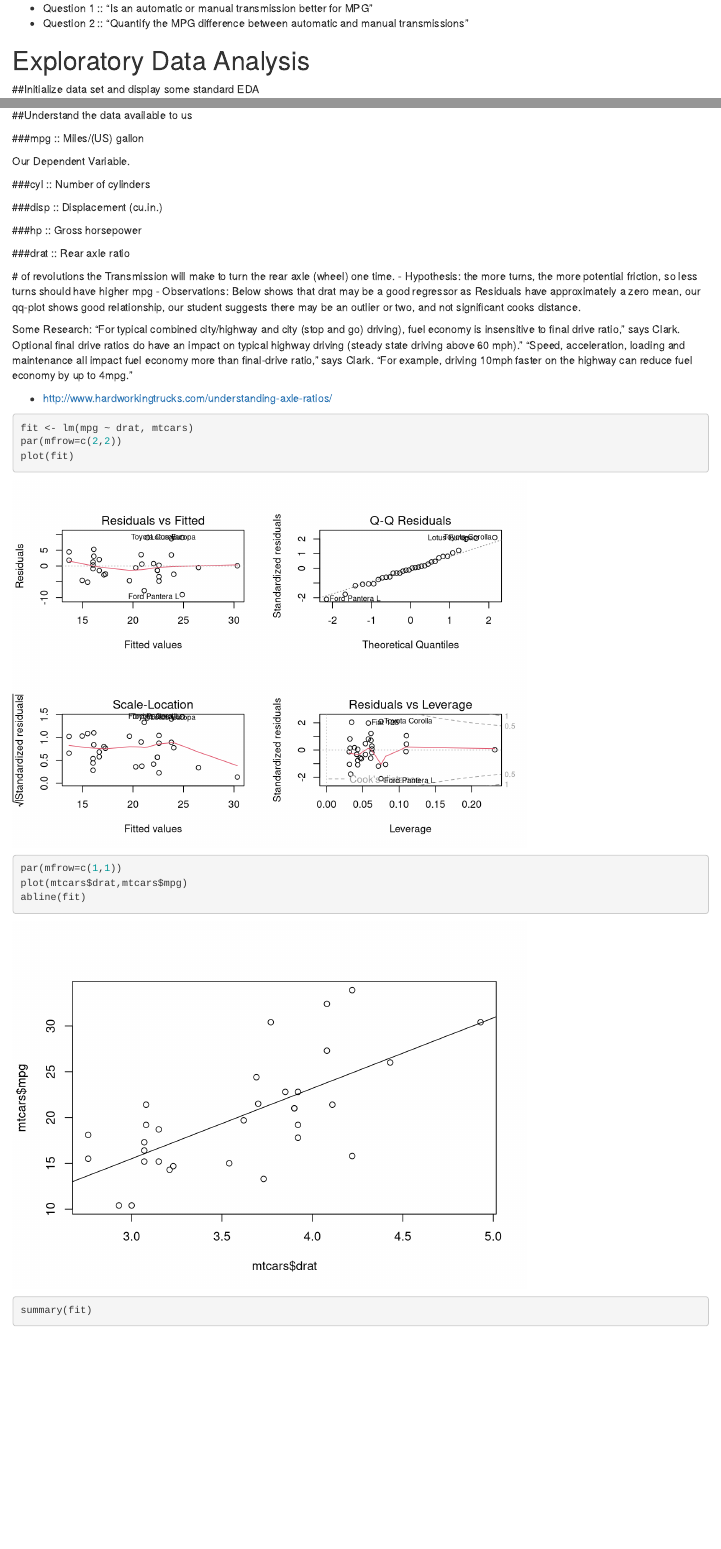
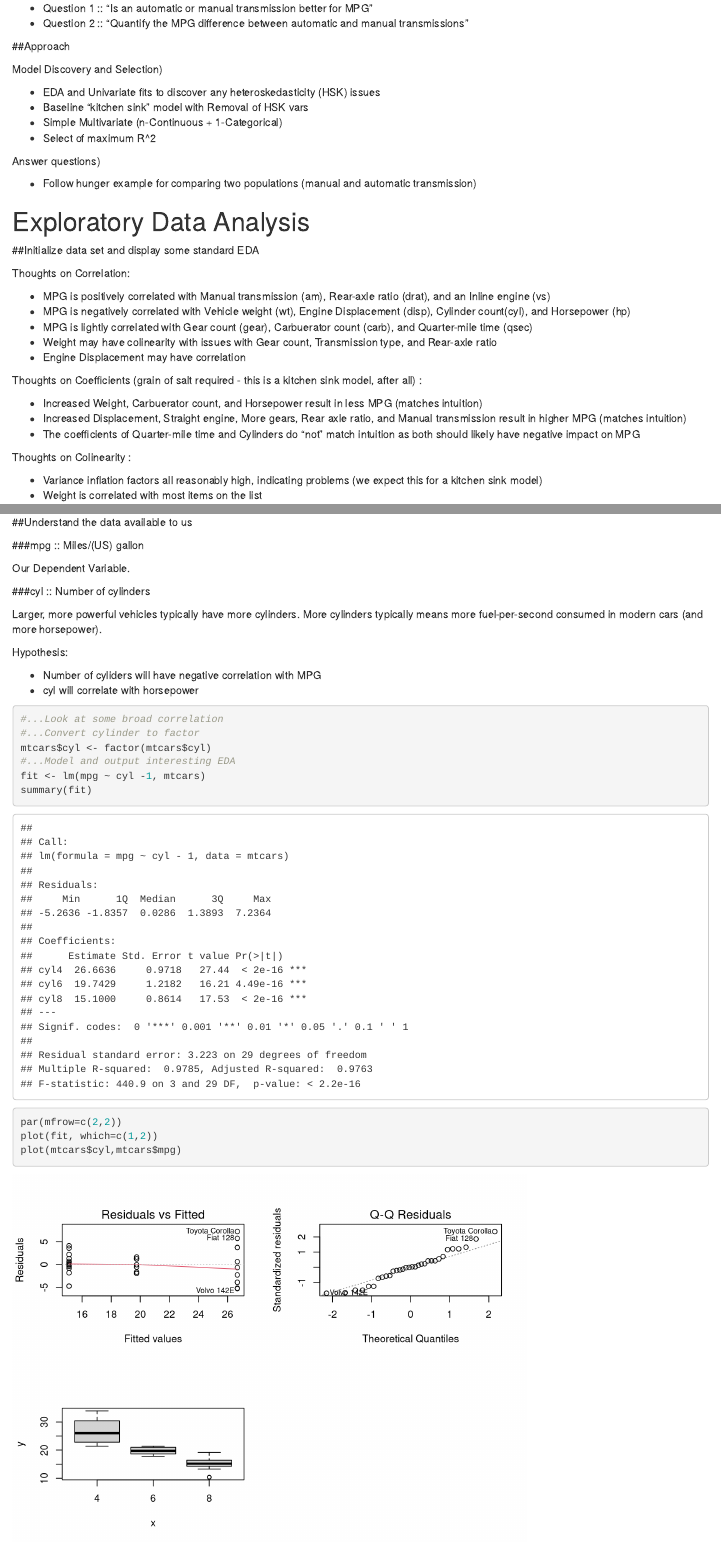
Before and after one commit to jatal/coursera, an R Markdown document (regression_models/RegressionModels_CourseProject_20141219.Rmd): the page in a window 1100 px wide, from 270 px down, and a second part further down, joined at a grey line. Rendered offline with R 4.5, knitr and Pandoc, with nearby package versions; some code elsewhere in the file could not run offline.

Commit message:
EDA pretty much complete.  Vehicle weight has problems.

````diff
--- a/regression_models/RegressionModels_CourseProject_20141219.Rmd
+++ b/regression_models/RegressionModels_CourseProject_20141219.Rmd
@@ -14,7 +14,41 @@
 - Question 1 :: “Is an automatic or manual transmission better for MPG”
 - Question 2 :: "Quantify the MPG difference between automatic and manual transmissions"
 
+##Approach
+
+Model Discovery and Selection)
+
+- EDA and Univariate fits to discover any heteroskedasticity (HSK) issues
+- Baseline "kitchen sink" model with Removal of HSK vars
+- Simple Multivariate (n-Continuous + 1-Categorical)
+- Select of maximum R^2
+
+Answer questions)
+
+- Follow hunger example for comparing two populations (manual and automatic transmission)
+
+
+
 
 # Exploratory Data Analysis
 
 ##Initialize data set and display some standard EDA
+
+Thoughts on Correlation:
+
+- MPG is positively correlated with Manual transmission (am), Rear-axle ratio (drat), and an Inline engine (vs)
+- MPG is negatively correlated with Vehicle weight (wt), Engine Displacement (disp), Cylinder count(cyl), and Horsepower (hp)
+- MPG is lightly correlated with Gear count (gear), Carbuerator count (carb), and Quarter-mile time (qsec)
+- Weight may have colinearity with  issues with Gear count, Transmission type, and Rear-axle ratio
+- Engine Displacement may have correlation
+
+Thoughts on Coefficients (grain of salt required - this is a kitchen sink model, after all) :
+
+- Increased Weight, Carbuerator count, and Horsepower result in less MPG (matches intuition)
+- Increased Displacement, Straight engine, More gears, Rear axle ratio, and Manual transmission result in higher MPG (matches intuition)
+- The coefficients of Quarter-mile time and Cylinders do "not" match intuition as both should likely have negative impact on MPG
+
+Thoughts on Colinearity :
+
+- Variance inflation factors all reasonably high, indicating problems (we expect this for a kitchen sink model)
+- Weight is correlated with most items on the list
@@ -34,4 +81,20 @@
 
 ###cyl :: Number of cylinders
 
+Larger, more powerful vehicles typically have more cylinders.  More cylinders typically means more fuel-per-second consumed in modern cars (and more horsepower).
 
+Hypothesis:
+
+- Number of cyliders will have negative correlation with MPG
+- cyl will correlate with horsepower
+
+```{r eda_cyl, cache=TRUE}
+#...Look at some broad correlation
+#...Convert cylinder to factor
+mtcars$cyl <- factor(mtcars$cyl)
+#...Model and output interesting EDA
+fit <- lm(mpg ~ cyl -1, mtcars)
+summary(fit)
+par(mfrow=c(2,2))
+plot(fit, which=c(1,2))
+plot(mtcars$cyl,mtcars$mpg)
````
Also changed, not shown: regression_models/RegressionModels_CourseProject_20141219.html, regression_models/RegressionModels_CourseProject_20141219.Rmd (25 more changed lines).
